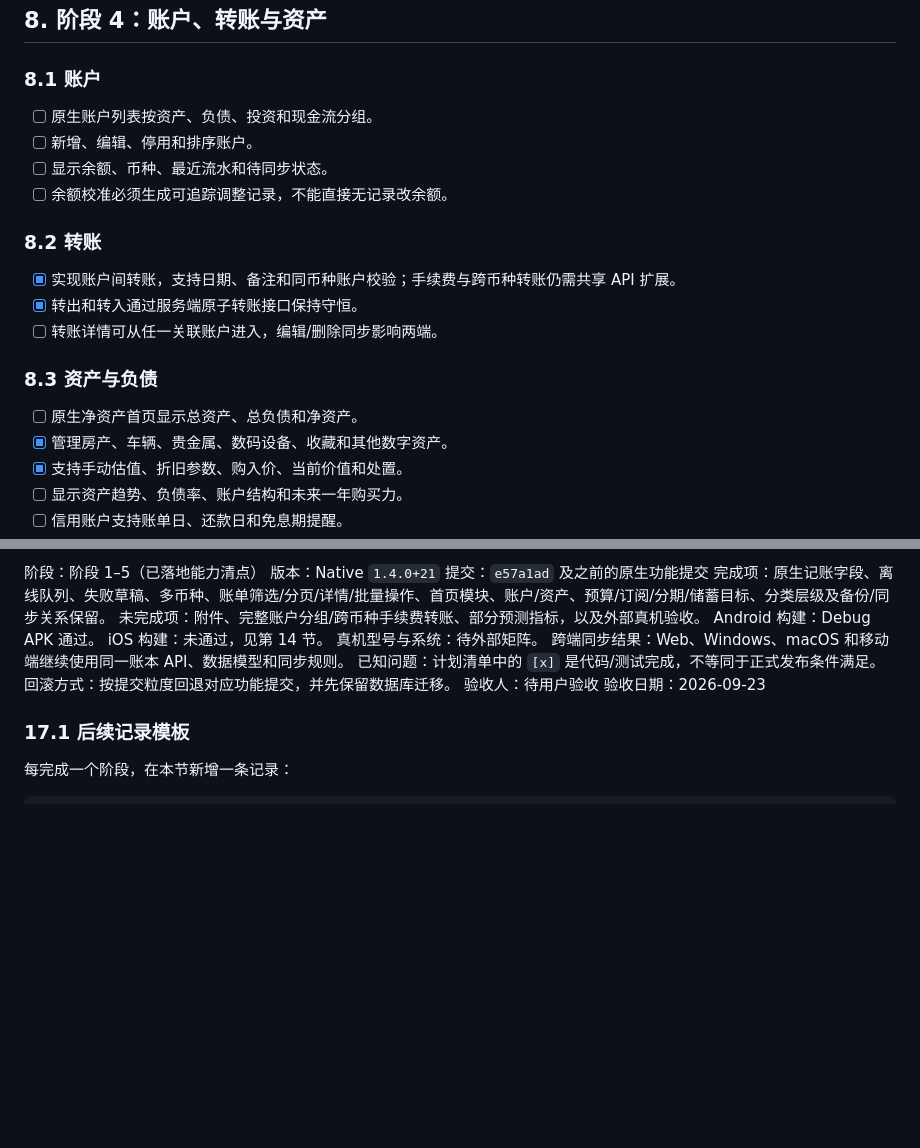
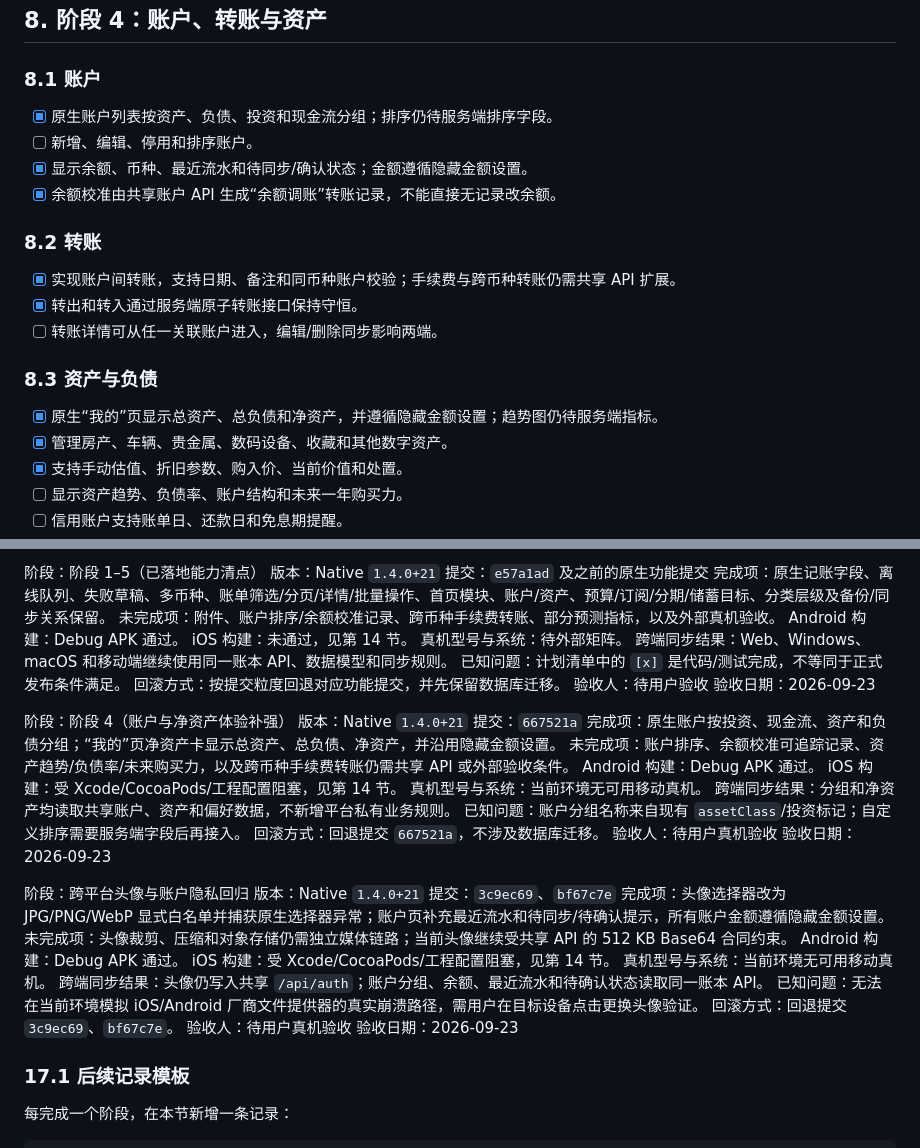
Before and after one commit to 1510952971/neo-ledger, a Markdown page: docs/MOBILE_APP_PRODUCTIZATION_PLAN.md, 2 parts joined by grey strips. GitHub-like rendering; blank space fills up the shorter version.

Commit message:
docs: record mobile account and avatar hardening

```diff
--- a/docs/MOBILE_APP_PRODUCTIZATION_PLAN.md
+++ b/docs/MOBILE_APP_PRODUCTIZATION_PLAN.md
@@ -181,10 +181,10 @@ Native `1.4.0+21` 已完成第一阶段原生壳层：
 
 ### 8.1 账户
 
-- [ ] 原生账户列表按资产、负债、投资和现金流分组。
+- [x] 原生账户列表按资产、负债、投资和现金流分组；排序仍待服务端排序字段。
 - [ ] 新增、编辑、停用和排序账户。
-- [ ] 显示余额、币种、最近流水和待同步状态。
-- [ ] 余额校准必须生成可追踪调整记录，不能直接无记录改余额。
+- [x] 显示余额、币种、最近流水和待同步/确认状态；金额遵循隐藏金额设置。
+- [x] 余额校准由共享账户 API 生成“余额调账”转账记录，不能直接无记录改余额。
 
 ### 8.2 转账
 
@@ -194,7 +194,7 @@ Native `1.4.0+21` 已完成第一阶段原生壳层：
 
 ### 8.3 资产与负债
 
-- [ ] 原生净资产首页显示总资产、总负债和净资产。
+- [x] 原生“我的”页显示总资产、总负债和净资产，并遵循隐藏金额设置；趋势图仍待服务端指标。
 - [x] 管理房产、车辆、贵金属、数码设备、收藏和其他数字资产。
 - [x] 支持手动估值、折旧参数、购入价、当前价值和处置。
 - [ ] 显示资产趋势、负债率、账户结构和未来一年购买力。
@@ -438,7 +438,7 @@ iOS 构建：受 Xcode/CocoaPods/工程配置阻塞，见第 14 节。
 版本：Native `1.4.0+21`
 提交：`e57a1ad` 及之前的原生功能提交
 完成项：原生记账字段、离线队列、失败草稿、多币种、账单筛选/分页/详情/批量操作、首页模块、账户/资产、预算/订阅/分期/储蓄目标、分类层级及备份/同步关系保留。
-未完成项：附件、完整账户分组/跨币种手续费转账、部分预测指标，以及外部真机验收。
+未完成项：附件、账户排序/余额校准记录、跨币种手续费转账、部分预测指标，以及外部真机验收。
 Android 构建：Debug APK 通过。
 iOS 构建：未通过，见第 14 节。
 真机型号与系统：待外部矩阵。
@@ -446,6 +446,34 @@ iOS 构建：未通过，见第 14 节。
 已知问题：计划清单中的 `[x]` 是代码/测试完成，不等同于正式发布条件满足。
 回滚方式：按提交粒度回退对应功能提交，并先保留数据库迁移。
 验收人：待用户验收
+验收日期：2026-09-23
+
+阶段：阶段 4（账户与净资产体验补强）
+版本：Native `1.4.0+21`
+提交：`667521a`
+完成项：原生账户按投资、现金流、资产和负债分组；“我的”页净资产卡显示总资产、总负债、净资产，并沿用隐藏金额设置。
+未完成项：账户排序、余额校准可追踪记录、资产趋势/负债率/未来购买力，以及跨币种手续费转账仍需共享 API 或外部验收条件。
+Android 构建：Debug APK 通过。
+iOS 构建：受 Xcode/CocoaPods/工程配置阻塞，见第 14 节。
+真机型号与系统：当前环境无可用移动真机。
+跨端同步结果：分组和净资产均读取共享账户、资产和偏好数据，不新增平台私有业务规则。
+已知问题：账户分组名称来自现有 `assetClass`/投资标记；自定义排序需要服务端字段后再接入。
+回滚方式：回退提交 `667521a`，不涉及数据库迁移。
+验收人：待用户真机验收
+验收日期：2026-09-23
+
+阶段：跨平台头像与账户隐私回归
+版本：Native `1.4.0+21`
+提交：`3c9ec69`、`bf67c7e`
+完成项：头像选择器改为 JPG/PNG/WebP 显式白名单并捕获原生选择器异常；账户页补充最近流水和待同步/待确认提示，所有账户金额遵循隐藏金额设置。
+未完成项：头像裁剪、压缩和对象存储仍需独立媒体链路；当前头像继续受共享 API 的 512 KB Base64 合同约束。
+Android 构建：Debug APK 通过。
+iOS 构建：受 Xcode/CocoaPods/工程配置阻塞，见第 14 节。
+真机型号与系统：当前环境无可用移动真机。
+跨端同步结果：头像仍写入共享 `/api/auth`；账户分组、余额、最近流水和待确认状态读取同一账本 API。
+已知问题：无法在当前环境模拟 iOS/Android 厂商文件提供器的真实崩溃路径，需用户在目标设备点击更换头像验证。
+回滚方式：回退提交 `3c9ec69`、`bf67c7e`。
+验收人：待用户真机验收
 验收日期：2026-09-23
 
 ### 17.1 后续记录模板
```
